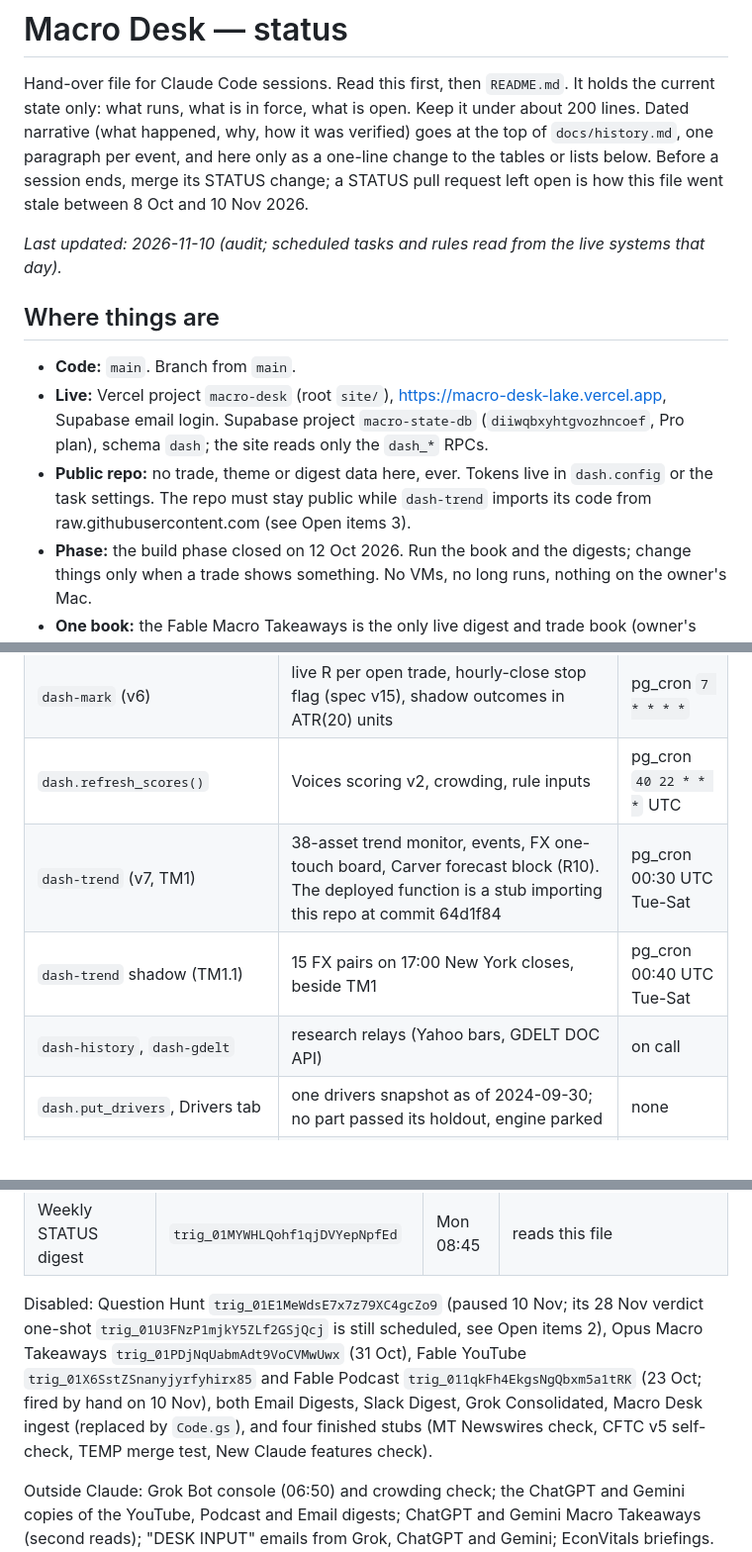
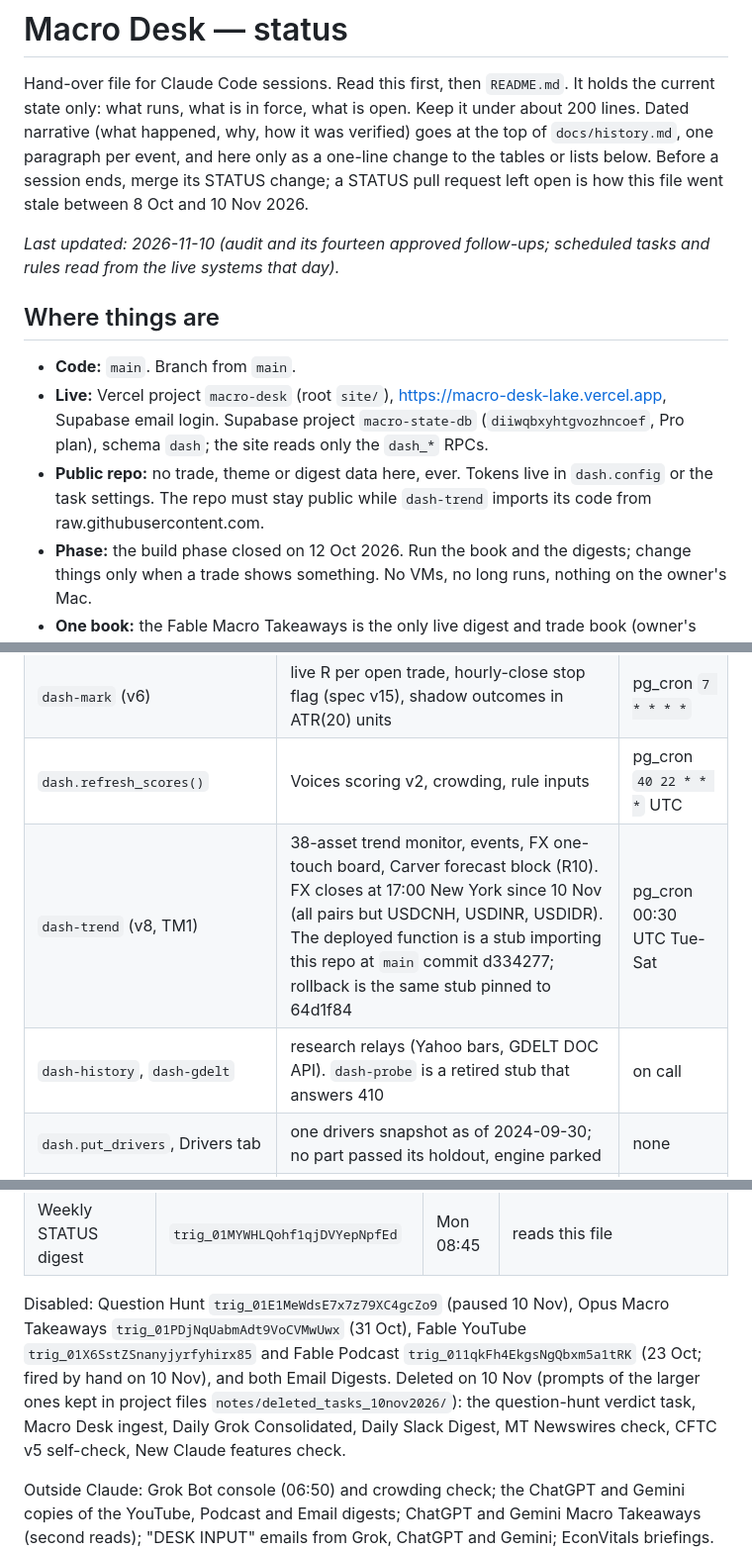
Before and after one commit to mayank201181/Claudemacrotrades, a Markdown page: STATUS.md, 3 parts joined by grey strips. Shown at 99% size. Rendered like a GitHub page; blank space fills up the shorter version.

```diff
--- a/STATUS.md
+++ b/STATUS.md
@@ -6,7 +6,8 @@ verified) goes at the top of `docs/history.md`, one paragraph per event, and her
 tables or lists below. Before a session ends, merge its STATUS change; a STATUS pull request left open is how this
 file went stale between 8 Oct and 10 Nov 2026.
 
-_Last updated: 2026-11-10 (audit; scheduled tasks and rules read from the live systems that day)._
+_Last updated: 2026-11-10 (audit and its fourteen approved follow-ups; scheduled tasks and rules read from the live
+systems that day)._
 
 ## Where things are
 
@@ -15,7 +16,7 @@ _Last updated: 2026-11-10 (audit; scheduled tasks and rules read from the live s
   Supabase project `macro-state-db` (`diiwqbxyhtgvozhncoef`, Pro plan), schema `dash`; the site reads only the
   `dash_*` RPCs.
 - **Public repo:** no trade, theme or digest data here, ever. Tokens live in `dash.config` or the task settings.
-  The repo must stay public while `dash-trend` imports its code from raw.githubusercontent.com (see Open items 3).
+  The repo must stay public while `dash-trend` imports its code from raw.githubusercontent.com.
 - **Phase:** the build phase closed on 12 Oct 2026. Run the book and the digests; change things only when a trade
   shows something. No VMs, no long runs, nothing on the owner's Mac.
 - **One book:** the Fable Macro Takeaways is the only live digest and trade book (owner's choice, 31 Oct). The Opus
@@ -32,9 +33,8 @@ _Last updated: 2026-11-10 (audit; scheduled tasks and rules read from the live s
 | `dash-ingest` (v8) | raw payloads into the `dash` tables (digests, trade books, feeds, questions) | on post |
 | `dash-mark` (v6) | live R per open trade, hourly-close stop flag (spec v15), shadow outcomes in ATR(20) units | pg_cron `7 * * * *` |
 | `dash.refresh_scores()` | Voices scoring v2, crowding, rule inputs | pg_cron `40 22 * * *` UTC |
-| `dash-trend` (v7, TM1) | 38-asset trend monitor, events, FX one-touch board, Carver forecast block (R10). The deployed function is a stub importing this repo at commit 64d1f84 | pg_cron 00:30 UTC Tue-Sat |
-| `dash-trend` shadow (TM1.1) | 15 FX pairs on 17:00 New York closes, beside TM1 | pg_cron 00:40 UTC Tue-Sat |
-| `dash-history`, `dash-gdelt` | research relays (Yahoo bars, GDELT DOC API) | on call |
+| `dash-trend` (v8, TM1) | 38-asset trend monitor, events, FX one-touch board, Carver forecast block (R10). FX closes at 17:00 New York since 10 Nov (all pairs but USDCNH, USDINR, USDIDR). The deployed function is a stub importing this repo at `main` commit d334277; rollback is the same stub pinned to 64d1f84 | pg_cron 00:30 UTC Tue-Sat |
+| `dash-history`, `dash-gdelt` | research relays (Yahoo bars, GDELT DOC API). `dash-probe` is a retired stub that answers 410 | on call |
 | `dash.put_drivers`, Drivers tab | one drivers snapshot as of 2024-09-30; no part passed its holdout, engine parked | none |
 | event library (`016_event_library.sql`) | `dash.event_brief()` and `dash.event_lookup()` for the digests (R05); calendar ends 8 Jan 2027 | loaded by hand |
 | `msd-*` functions and jobs, `chatgpt_macro` job | the macro-state database's own pipelines, not part of this repo | pg_cron |
@@ -59,12 +59,12 @@ State read on 10 Nov 2026, about 12:45 SGT.
 | MSD brief email | `trig_01RrYqBatUV8ZdiGCFBUqtXk` | 06:30 daily | `brief.today()` |
 | Weekly STATUS digest | `trig_01MYWHLQohf1qjDVYepNpfEd` | Mon 08:45 | reads this file |
 
-Disabled: Question Hunt `trig_01E1MeWdsE7x7z79XC4gcZo9` (paused 10 Nov; its 28 Nov verdict one-shot
-`trig_01U3FNzP1mjkY5ZLf2GSjQcj` is still scheduled, see Open items 2), Opus Macro Takeaways
-`trig_01PDjNqUabmAdt9VoCVMwUwx` (31 Oct), Fable YouTube `trig_01X6SstZSnanyjyrfyhirx85`
-and Fable Podcast `trig_011qkFh4EkgsNgQbxm5a1tRK` (23 Oct; fired by hand on 10 Nov), both Email Digests, Slack Digest,
-Grok Consolidated, Macro Desk ingest (replaced by `Code.gs`), and four finished stubs (MT Newswires check, CFTC v5
-self-check, TEMP merge test, New Claude features check).
+Disabled: Question Hunt `trig_01E1MeWdsE7x7z79XC4gcZo9` (paused 10 Nov), Opus Macro Takeaways
+`trig_01PDjNqUabmAdt9VoCVMwUwx` (31 Oct), Fable YouTube `trig_01X6SstZSnanyjyrfyhirx85` and Fable Podcast
+`trig_011qkFh4EkgsNgQbxm5a1tRK` (23 Oct; fired by hand on 10 Nov), and both Email Digests. Deleted on 10 Nov (prompts
+of the larger ones kept in project files `notes/deleted_tasks_10nov2026/`): the question-hunt verdict task, Macro
+Desk ingest, Daily Grok Consolidated, Daily Slack Digest, MT Newswires check, CFTC v5 self-check, New Claude features
+check.
 
 Outside Claude: Grok Bot console (06:50) and crowding check; the ChatGPT and Gemini copies of the YouTube, Podcast and
 Email digests; ChatGPT and Gemini Macro Takeaways (second reads); "DESK INPUT" emails from Grok, ChatGPT and Gemini;
```
Also changed, not shown: other parts of STATUS.md (+33 -28 lines), docs/carver_and_fxopt.md (+1 -1 lines), docs/history.md (+18 -0 lines).
